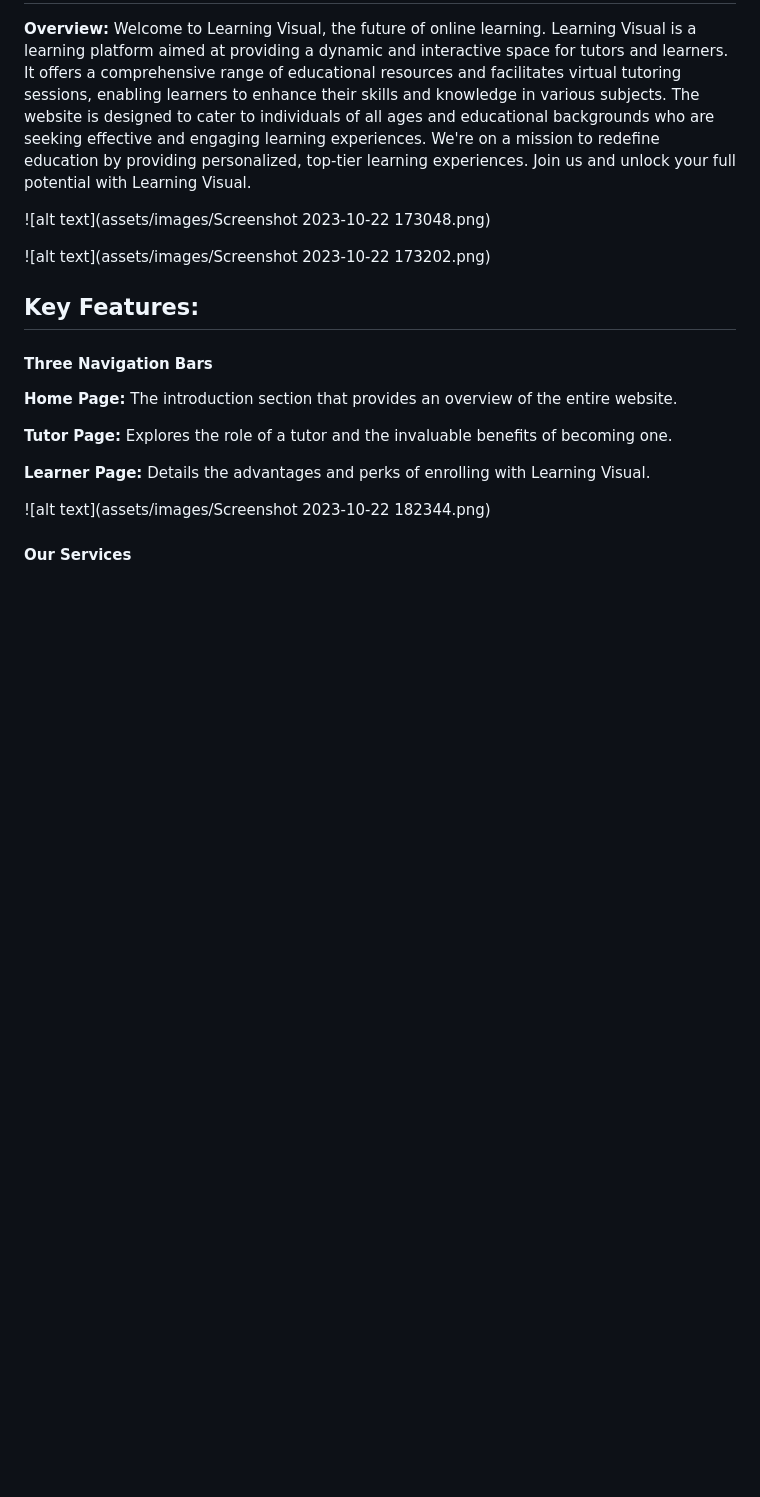
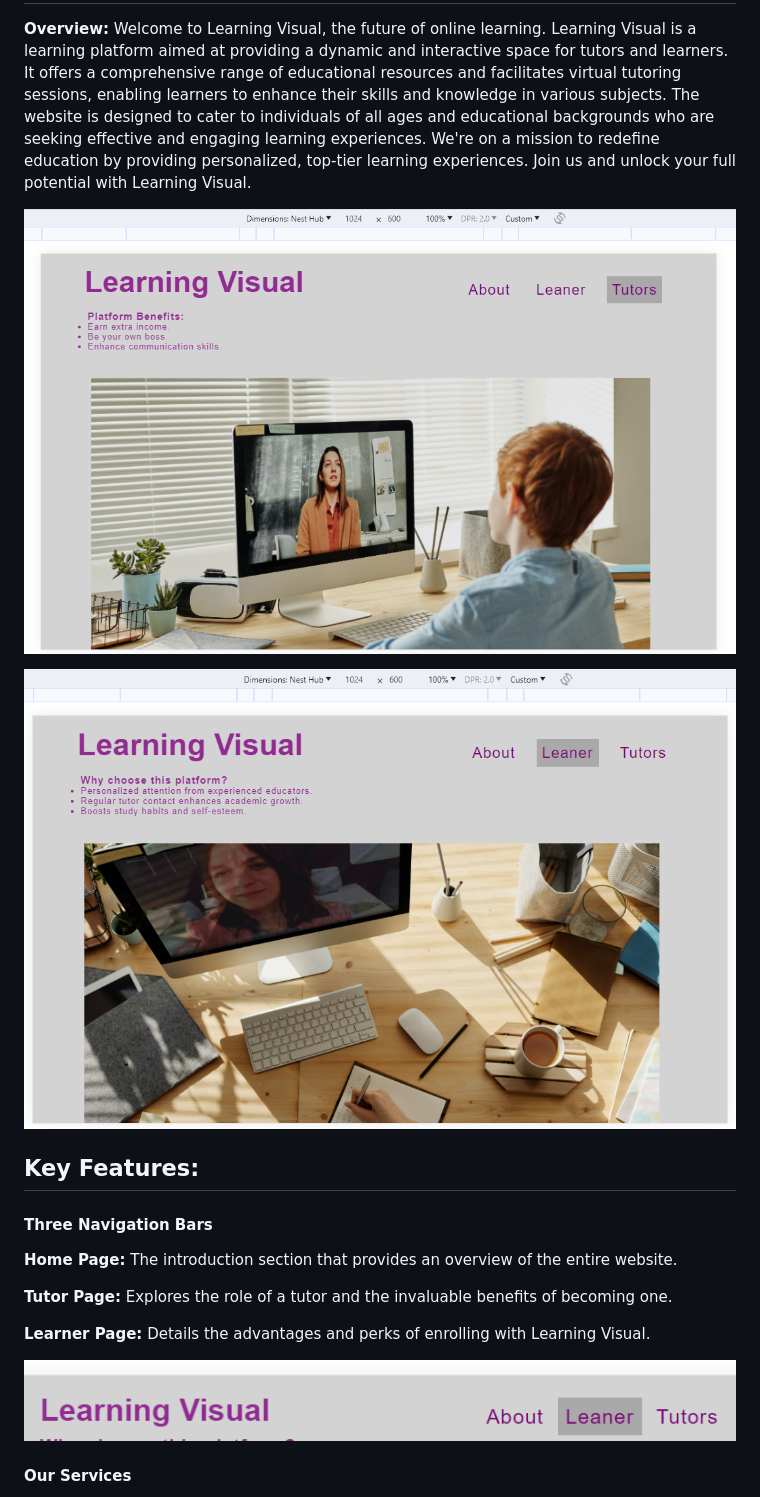
Before and after one commit to Mthabs/learning-visual, a Markdown page: README.md, the part around the change. Rendered like a GitHub page; blank space fills up the shorter version.

Commit message:
add images to readme file

```diff
--- a/README.md
+++ b/README.md
@@ -3,9 +3,9 @@
 **Overview:** Welcome to Learning Visual, the future of online learning. Learning Visual is a learning platform aimed at providing a dynamic and interactive space for tutors and learners. It offers a comprehensive range of educational resources and facilitates virtual tutoring sessions, enabling learners to enhance their skills and knowledge in various subjects. The website is designed to cater to individuals of all ages and educational backgrounds who are seeking effective and engaging learning experiences. We're on a mission to redefine education by providing personalized, top-tier learning experiences. Join us and unlock your full potential with Learning Visual.
 
 
-![alt text](assets/images/Screenshot 2023-10-22 173048.png)
+![alt text](assets/images/nesthubtutor.png?raw=true)
 
-![alt text](assets/images/Screenshot 2023-10-22 173202.png)
+![alt text](assets/images/nesthublearner.png?raw=true)
 
 
 ## Key Features:
@@ -18,7 +18,7 @@
 
 **Learner Page:** Details the advantages and perks of enrolling with Learning Visual.
 
-![alt text](assets/images/Screenshot 2023-10-22 182344.png)
+![alt text](assets/images/navigations.png)
 
 #### Our Services
 
```
Also changed, not shown: assets/images/navigations.png (renamed from assets/images/Screenshot 2023-10-22 182344.png), assets/images/nesthublearner.png (renamed from assets/images/Screenshot 2023-10-22 173202.png), assets/images/nesthubtutor.png (renamed from assets/images/Screenshot 2023-10-22 173048.png).
